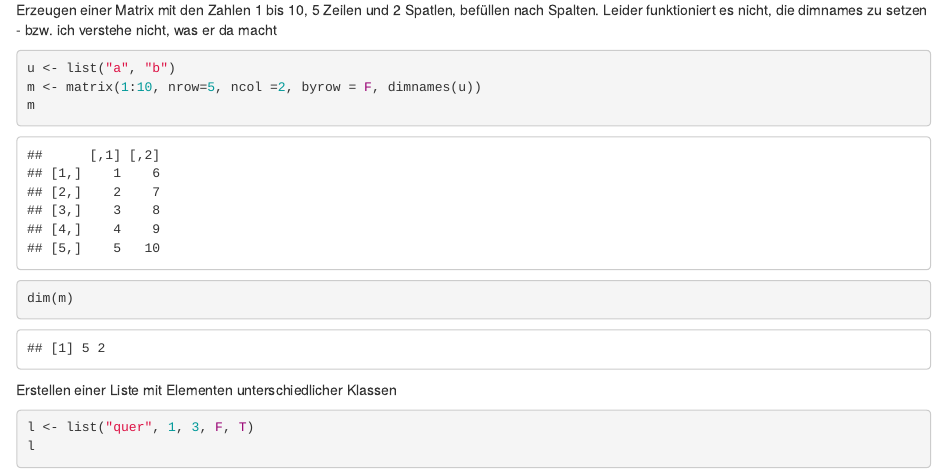
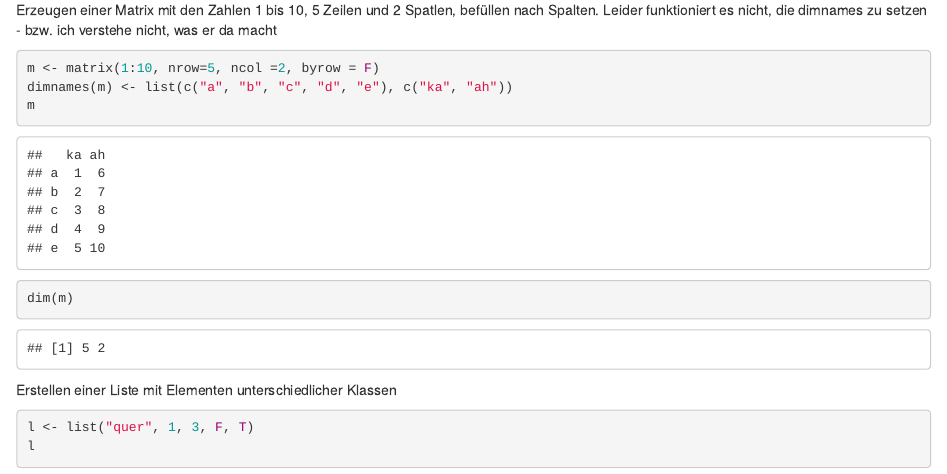
Before and after one commit to cviehmann/firststeps, an R Markdown document (firststeps.Rmd): the page in a window 1100 px wide, from 1140 px down. Rendered offline with R 4.5, knitr and Pandoc, with nearby package versions; drawn as R Markdown's standard HTML page in place of the format the file asks for.

Commit message:
Korrektur des dimnames Befehls bei Matrix

````diff
--- a/firststeps.Rmd
+++ b/firststeps.Rmd
@@ -58,8 +58,8 @@ class(b)
 Erzeugen einer Matrix
 mit den Zahlen 1 bis 10, 5 Zeilen und 2 Spatlen, befüllen nach Spalten. Leider funktioniert es nicht, die dimnames zu setzen - bzw. ich verstehe nicht, was er da macht
 ```{r}
-u <- list("a", "b")
-m <- matrix(1:10, nrow=5, ncol =2, byrow = F, dimnames(u))
+m <- matrix(1:10, nrow=5, ncol =2, byrow = F)
+dimnames(m) <- list(c("a", "b", "c", "d", "e"), c("ka", "ah"))
 m
 dim(m)
 ```
````
